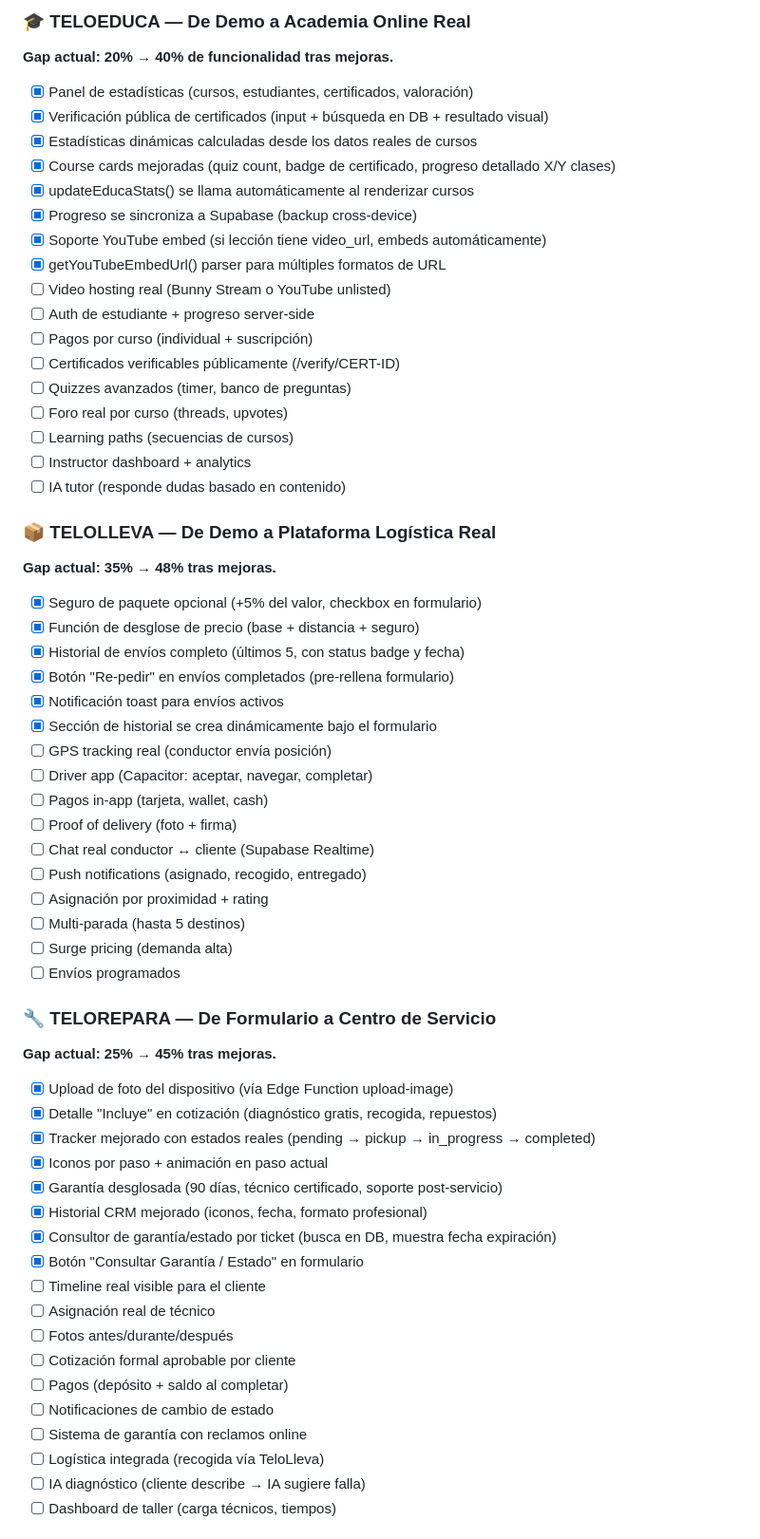
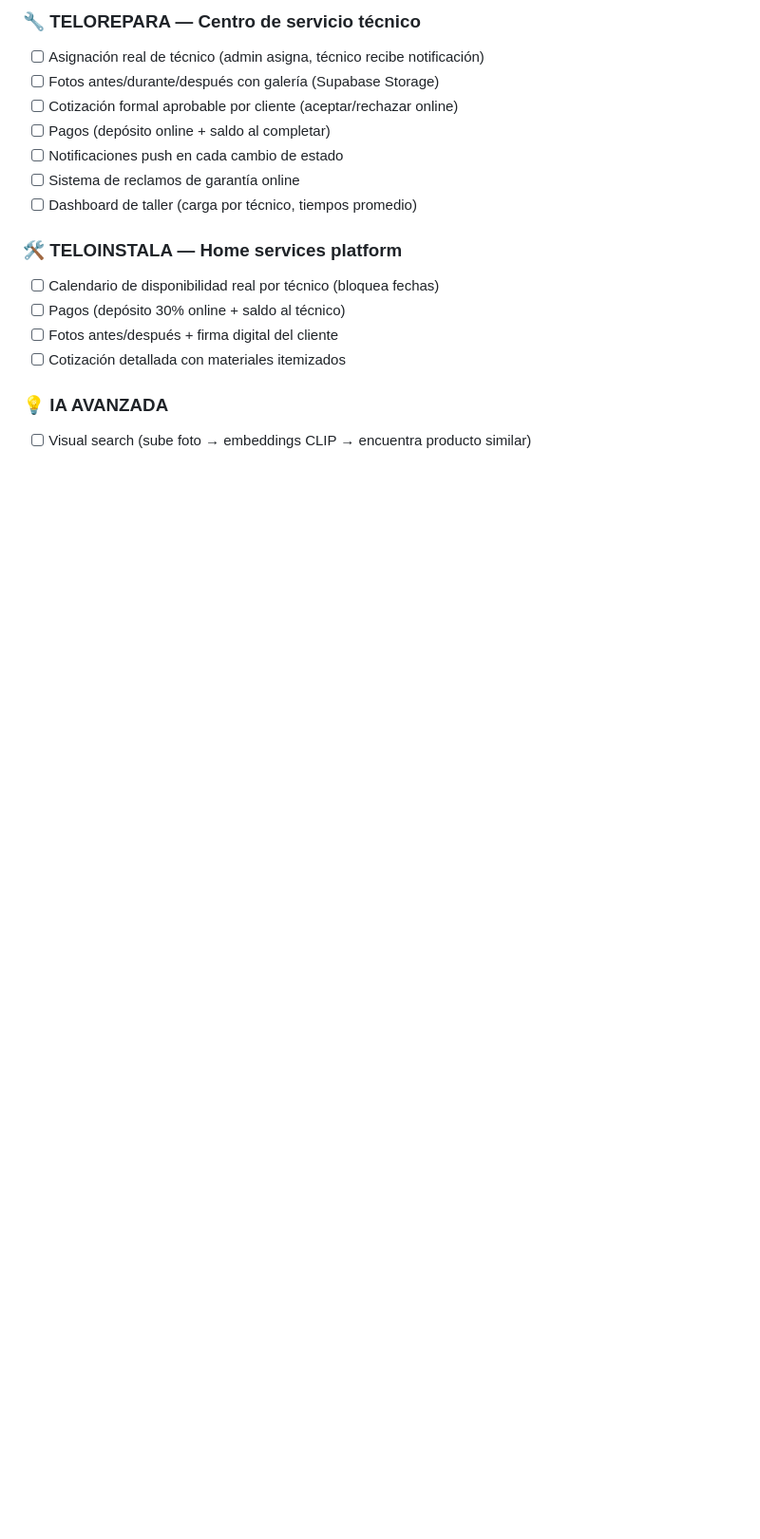
Before and after one commit to telocorpgroup/telocg.com, a Markdown page: .neural_state.md, the part around one of its changes. Shown at 95% size. Rendered like a GitHub page; blank space fills up the shorter version.

```diff
--- a/.neural_state.md
+++ b/.neural_state.md
@@ -338,61 +359,19 @@ Quick wins inmediatos (sin migración):
 
-### 🎓 TELOEDUCA — De Demo a Academia Online Real
-**Gap actual: 20% → 40% de funcionalidad tras mejoras.**
-- [x] Panel de estadísticas (cursos, estudiantes, certificados, valoración)
-- [x] Verificación pública de certificados (input + búsqueda en DB + resultado visual)
-- [x] Estadísticas dinámicas calculadas desde los datos reales de cursos
-- [x] Course cards mejoradas (quiz count, badge de certificado, progreso detallado X/Y clases)
-- [x] updateEducaStats() se llama automáticamente al renderizar cursos
-- [x] Progreso se sincroniza a Supabase (backup cross-device)
-- [x] Soporte YouTube embed (si lección tiene video_url, embeds automáticamente)
-- [x] getYouTubeEmbedUrl() parser para múltiples formatos de URL
-- [ ] Video hosting real (Bunny Stream o YouTube unlisted)
-- [ ] Auth de estudiante + progreso server-side
-- [ ] Pagos por curso (individual + suscripción)
-- [ ] Certificados verificables públicamente (/verify/CERT-ID)
-- [ ] Quizzes avanzados (timer, banco de preguntas)
-- [ ] Foro real por curso (threads, upvotes)
-- [ ] Learning paths (secuencias de cursos)
-- [ ] Instructor dashboard + analytics
-- [ ] IA tutor (responde dudas basado en contenido)
+### 🔧 TELOREPARA — Centro de servicio técnico
+- [ ] Asignación real de técnico (admin asigna, técnico recibe notificación)
+- [ ] Fotos antes/durante/después con galería (Supabase Storage)
+- [ ] Cotización formal aprobable por cliente (aceptar/rechazar online)
+- [ ] Pagos (depósito online + saldo al completar)
+- [ ] Notificaciones push en cada cambio de estado
+- [ ] Sistema de reclamos de garantía online
+- [ ] Dashboard de taller (carga por técnico, tiempos promedio)
 
-### 📦 TELOLLEVA — De Demo a Plataforma Logística Real
-**Gap actual: 35% → 48% tras mejoras.**
-- [x] Seguro de paquete opcional (+5% del valor, checkbox en formulario)
-- [x] Función de desglose de precio (base + distancia + seguro)
-- [x] Historial de envíos completo (últimos 5, con status badge y fecha)
-- [x] Botón "Re-pedir" en envíos completados (pre-rellena formulario)
-- [x] Notificación toast para envíos activos
-- [x] Sección de historial se crea dinámicamente bajo el formulario
-- [ ] GPS tracking real (conductor envía posición)
-- [ ] Driver app (Capacitor: aceptar, navegar, completar)
-- [ ] Pagos in-app (tarjeta, wallet, cash)
-- [ ] Proof of delivery (foto + firma)
-- [ ] Chat real conductor ↔ cliente (Supabase Realtime)
-- [ ] Push notifications (asignado, recogido, entregado)
-- [ ] Asignación por proximidad + rating
-- [ ] Multi-parada (hasta 5 destinos)
-- [ ] Surge pricing (demanda alta)
-- [ ] Envíos programados
+### 🛠️ TELOINSTALA — Home services platform
+- [ ] Calendario de disponibilidad real por técnico (bloquea fechas)
+- [ ] Pagos (depósito 30% online + saldo al técnico)
+- [ ] Fotos antes/después + firma digital del cliente
+- [ ] Cotización detallada con materiales itemizados
 
-### 🔧 TELOREPARA — De Formulario a Centro de Servicio
-**Gap actual: 25% → 45% tras mejoras.**
-- [x] Upload de foto del dispositivo (vía Edge Function upload-image)
-- [x] Detalle "Incluye" en cotización (diagnóstico gratis, recogida, repuestos)
-- [x] Tracker mejorado con estados reales (pending → pickup → in_progress → completed)
-- [x] Iconos por paso + animación en paso actual
-- [x] Garantía desglosada (90 días, técnico certificado, soporte post-servicio)
-- [x] Historial CRM mejorado (iconos, fecha, formato profesional)
-- [x] Consultor de garantía/estado por ticket (busca en DB, muestra fecha expiración)
-- [x] Botón "Consultar Garantía / Estado" en formulario
-- [ ] Timeline real visible para el cliente
-- [ ] Asignación real de técnico
-- [ ] Fotos antes/durante/después
-- [ ] Cotización formal aprobable por cliente
-- [ ] Pagos (depósito + saldo al completar)
-- [ ] Notificaciones de cambio de estado
-- [ ] Sistema de garantía con reclamos online
-- [ ] Logística integrada (recogida vía TeloLleva)
-- [ ] IA diagnóstico (cliente describe → IA sugiere falla)
-- [ ] Dashboard de taller (carga técnicos, tiempos)
+### 💡 IA AVANZADA
+- [ ] Visual search (sube foto → embeddings CLIP → encuentra producto similar)
 
```
Also changed, not shown: other parts of .neural_state.md (+104 -116 lines).
